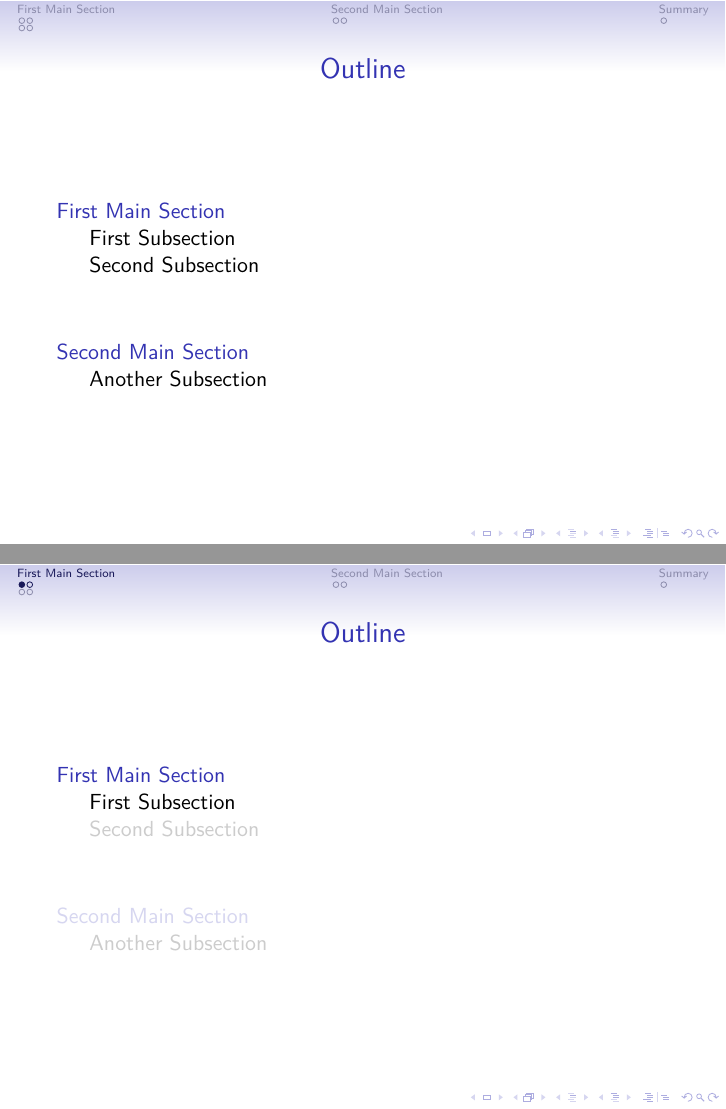
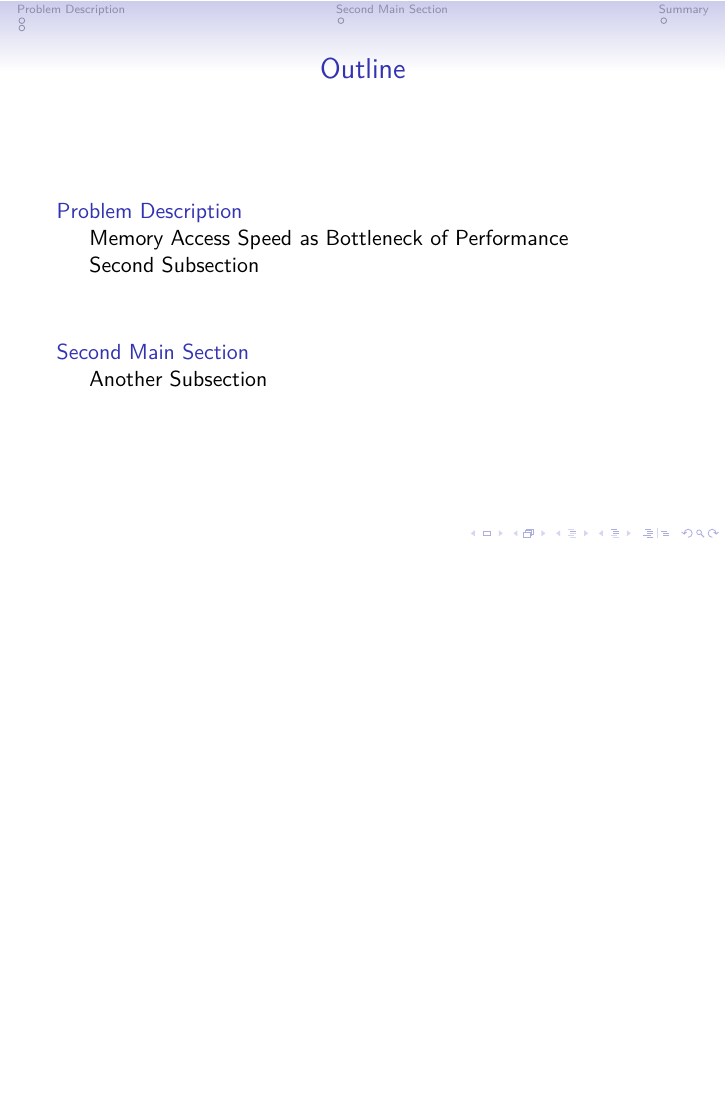
Before and after one commit to maverick117/aca, LaTeX slides (main.tex): pages 2 and 3 of 15 before the commit and page 2 of 12 after it, the two joined at a grey line, the shorter picture padded with empty space. Compiled offline with XeLaTeX.

Commit message:
Added some titles

```diff
--- a/main.tex
+++ b/main.tex
@@ -85,12 +85,13 @@
 
 % Delete this, if you do not want the table of contents to pop up at
 % the beginning of each subsection:
-\AtBeginSubsection[]
-{
-  \begin{frame}<beamer>{Outline}
-    \tableofcontents[currentsection,currentsubsection]
-  \end{frame}
-}
+
+%\AtBeginSubsection[]
+%{
+%  \begin{frame}<beamer>{Outline}
+%    \tableofcontents[currentsection,currentsubsection]
+%  \end{frame}
+%}
 
 % Let's get started
 \begin{document}
@@ -106,9 +107,9 @@
 
 % Section and subsections will appear in the presentation overview
 % and table of contents.
-\section{First Main Section}
+\section{Problem Description}
 
-\subsection{First Subsection}
+\subsection{Memory Access Speed as Bottleneck of Performance}
 
 \begin{frame}{First Slide Title}{Optional Subtitle}
   \begin{itemize}
```
